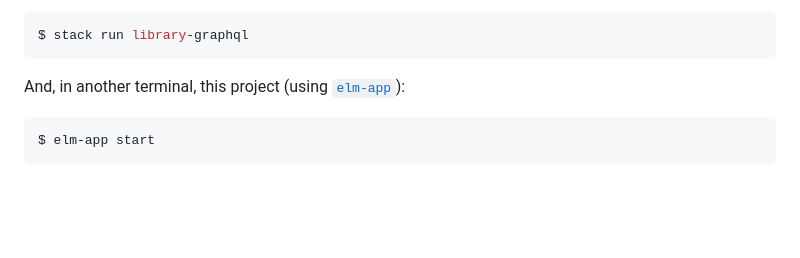
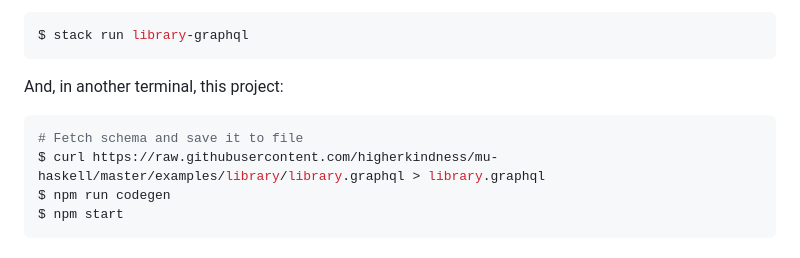
Before and after one commit to higherkindness/mu-graphql-example-elm, a Markdown page: README.md, the part around the change printed below. Rendered like a GitHub page; blank space fills up the shorter version.

Commit message:
refactor to dillonkearns/elm-graphql

````diff
--- a/README.md
+++ b/README.md
@@ -8,8 +10,11 @@ To run this example, you need to run the [Mu-Haskell](https://github.com/higherk
 $ stack run library-graphql
 ```
 
-And, in another terminal, this project (using [`elm-app`](https://github.com/halfzebra/create-elm-app)):
+And, in another terminal, this project:
 
 ```sh
-$ elm-app start
+# Fetch schema and save it to file
+$ curl https://raw.githubusercontent.com/higherkindness/mu-haskell/master/examples/library/library.graphql > library.graphql
+$ npm run codegen
+$ npm start
 ```
````
Also changed, not shown: other parts of README.md (+93 -2 lines), docs/preview.png (added), 8 other files.
